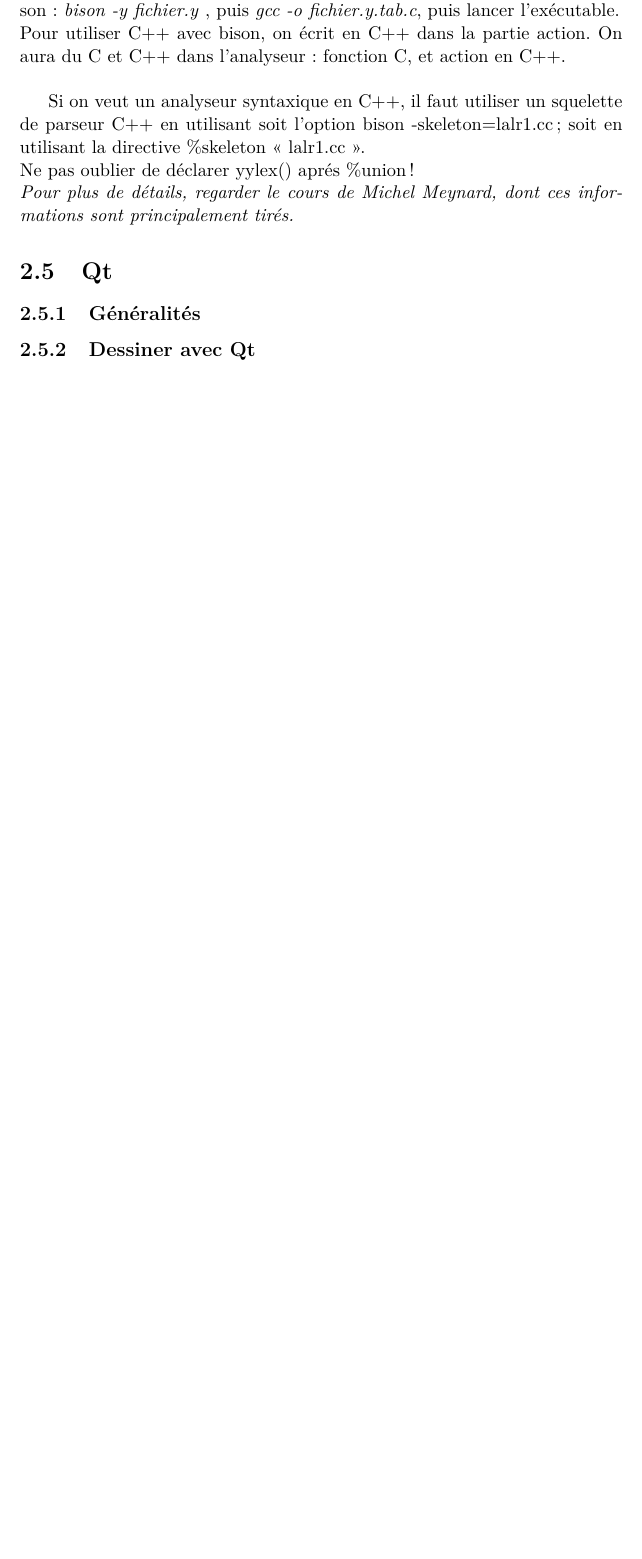
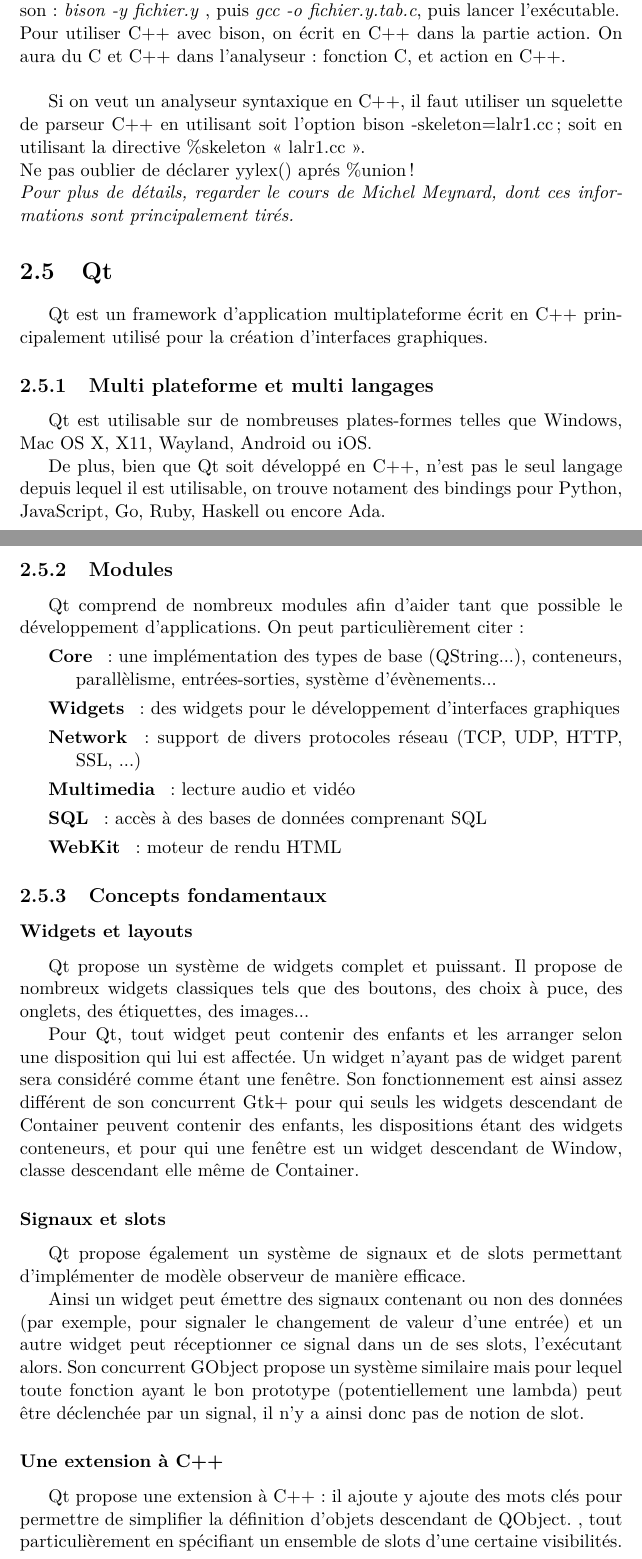
Before and after one commit to fgalinier/stibbons, a LaTeX document (doc/report/report.tex, which reads doc/report/qt.tex): part of page 9 of 12 before the commit and two parts of pages 9 and 10 of 14 after it, the two joined at a grey line, cut so that both start at the same text, the shorter picture padded with empty space. Compiled offline with pdfLaTeX.

Commit message:
Rapport: Ajout généralités Qt
Ajout de généralités sur Qt : languages, plates-formes, modules et
concepts.

```diff
--- a/doc/report/qt.tex
+++ b/doc/report/qt.tex
@@ -1,5 +1,43 @@
 \section{Qt}
 
-\subsection{Généralités}
+Qt est un framework d'application multiplateforme écrit en C++ principalement utilisé pour la création d'interfaces graphiques.
 
-\subsection{Dessiner avec Qt}
+\subsection{Multi plateforme et multi langages}
+
+Qt est utilisable sur de nombreuses plates-formes telles que Windows, Mac OS X, X11, Wayland, Android ou iOS.
+
+De plus, bien que Qt soit développé en C++, n'est pas le seul langage depuis lequel il est utilisable, on trouve notament des bindings pour Python, JavaScript, Go, Ruby, Haskell ou encore Ada.
+
+\subsection{Modules}
+
+Qt comprend de nombreux modules afin d'aider tant que possible le développement d'applications.
+On peut particulièrement citer :
+\begin{description}
+	\item[Core]~: une implémentation des types de base (QString...), conteneurs, parallèlisme, entrées-sorties, système d'évènements...
+	\item[Widgets]~: des widgets pour le développement d'interfaces graphiques
+	\item[Network]~: support de divers protocoles réseau (TCP, UDP, HTTP, SSL, ...)
+	\item[Multimedia]~: lecture audio et vidéo
+	\item[SQL]~: accès à des bases de données comprenant SQL
+	\item[WebKit]~: moteur de rendu HTML
+\end{description}
+
+\subsection{Concepts fondamentaux}
+
+\subsubsection{Widgets et layouts}
+
+Qt propose un système de widgets complet et puissant. Il propose de nombreux widgets classiques tels que des boutons, des choix à puce, des onglets, des étiquettes, des images...
+
+Pour Qt, tout widget peut contenir des enfants et les arranger selon une disposition qui lui est affectée. Un widget n'ayant pas de widget parent sera considéré comme étant une fenêtre.
+Son fonctionnement est ainsi assez différent de son concurrent Gtk+ pour qui seuls les widgets descendant de Container peuvent contenir des enfants, les dispositions étant des widgets conteneurs, et pour qui une fenêtre est un widget descendant de Window, classe descendant elle même de Container.
+
+\subsubsection{Signaux et slots}
+
+Qt propose également un système de signaux et de slots permettant d'implémenter de modèle observeur de manière efficace.
+
+Ainsi un widget peut émettre des signaux contenant ou non des données (par exemple, pour signaler le changement de valeur d'une entrée) et un autre widget peut réceptionner ce signal dans un de ses slots, l'exécutant alors.
+Son concurrent GObject propose un système similaire mais pour lequel toute fonction ayant le bon prototype (potentiellement une lambda) peut être déclenchée par un signal, il n'y a ainsi donc pas de notion de slot.
+
+\subsubsection{Une extension à C++}
+
+Qt propose une extension à C++~: il ajoute y ajoute des mots clés pour permettre de simplifier la définition d'objets descendant de QObject.
+, tout particulièrement en spécifiant un ensemble de slots d'une certaine visibilités.
```
Also changed, not shown: doc/report/qt.tex (7 more changed lines).
